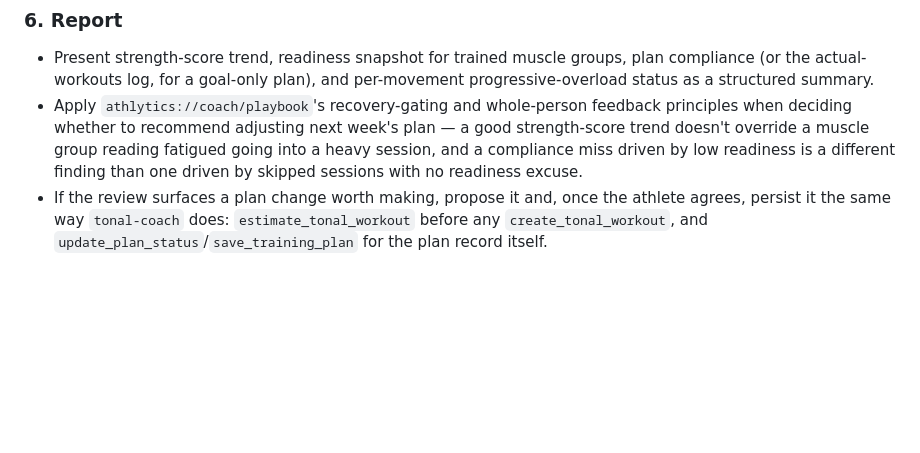
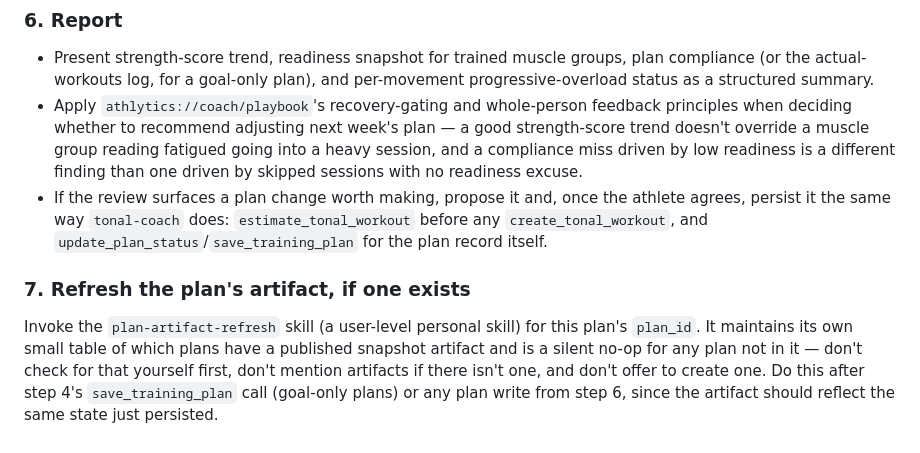
Before and after one commit to mrtial/Athlytics, a Markdown page: skills/tonal-weekly-checkin/SKILL.md, the part around the change. GitHub-like rendering; blank space fills up the shorter version.

```diff
--- a/skills/tonal-weekly-checkin/SKILL.md
+++ b/skills/tonal-weekly-checkin/SKILL.md
@@ -49,3 +49,6 @@ Skip this step entirely for a plan with prescribed `sessions` — step 3's compl
 - Present strength-score trend, readiness snapshot for trained muscle groups, plan compliance (or the actual-workouts log, for a goal-only plan), and per-movement progressive-overload status as a structured summary.
 - Apply `athlytics://coach/playbook`'s recovery-gating and whole-person feedback principles when deciding whether to recommend adjusting next week's plan — a good strength-score trend doesn't override a muscle group reading fatigued going into a heavy session, and a compliance miss driven by low readiness is a different finding than one driven by skipped sessions with no readiness excuse.
 - If the review surfaces a plan change worth making, propose it and, once the athlete agrees, persist it the same way `tonal-coach` does: `estimate_tonal_workout` before any `create_tonal_workout`, and `update_plan_status`/`save_training_plan` for the plan record itself.
+
+### 7. Refresh the plan's artifact, if one exists
+Invoke the `plan-artifact-refresh` skill (a user-level personal skill) for this plan's `plan_id`. It maintains its own small table of which plans have a published snapshot artifact and is a silent no-op for any plan not in it — don't check for that yourself first, don't mention artifacts if there isn't one, and don't offer to create one. Do this after step 4's `save_training_plan` call (goal-only plans) or any plan write from step 6, since the artifact should reflect the same state just persisted.
```
Also changed, not shown: docs/training-plans.md (+31 -1 lines).
